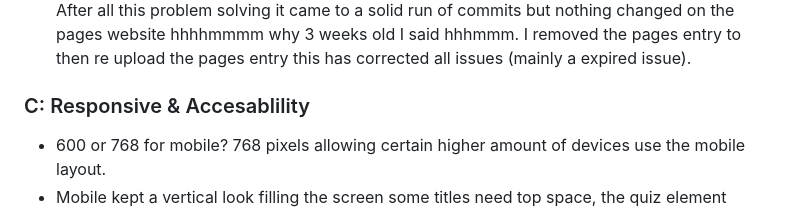
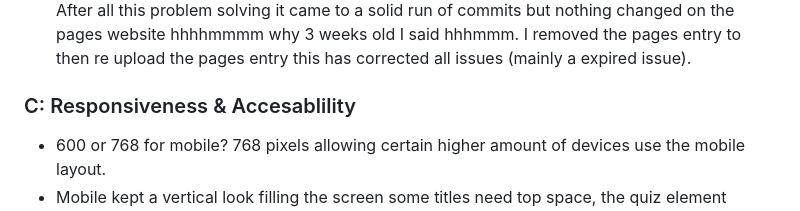
Before and after one commit to Udon171/fam-star-quizary, a Markdown page: readme.md, the part around the change. Rendered like a GitHub page.

```diff
--- a/readme.md
+++ b/readme.md
@@ -373,7 +373,7 @@ Manual Testing
 - Fourth thing I realised the sick mode difficulty had no function as the api does not suppport sick mode. I created my specfic sick mode using hard questions from 3 catogarys Maths, Science & Technology with just 15sec to answer felt good to me and after checking the api I made my sick mode optional.
 After all this problem solving it came to a solid run of commits but nothing changed on the pages website hhhhmmmm why 3 weeks old I said hhhmmm. I removed the pages entry to then re upload the pages entry this has corrected all issues (mainly a expired issue).
 
-### C: Responsive & Accesablility
+### C: Responsiveness & Accesablility
 - 600 or 768 for mobile? 768 pixels allowing certain higher amount of devices use the mobile layout.
 - Mobile kept a vertical look filling the screen some titles need top space, the quiz element needed all answers resized to be visible.
 1080px issue with settings heading off screen adjusted via @media 1080 adding space to top of H1.
```
